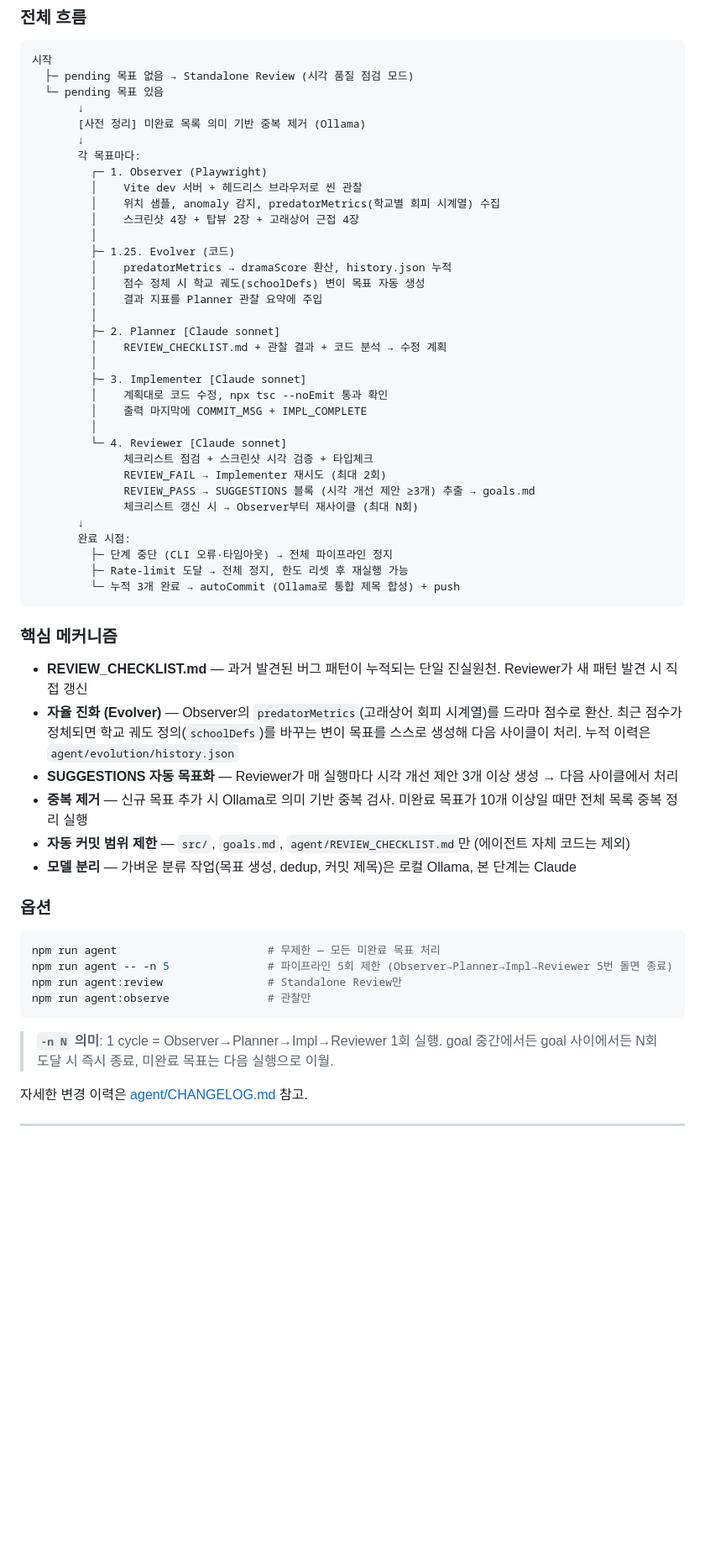
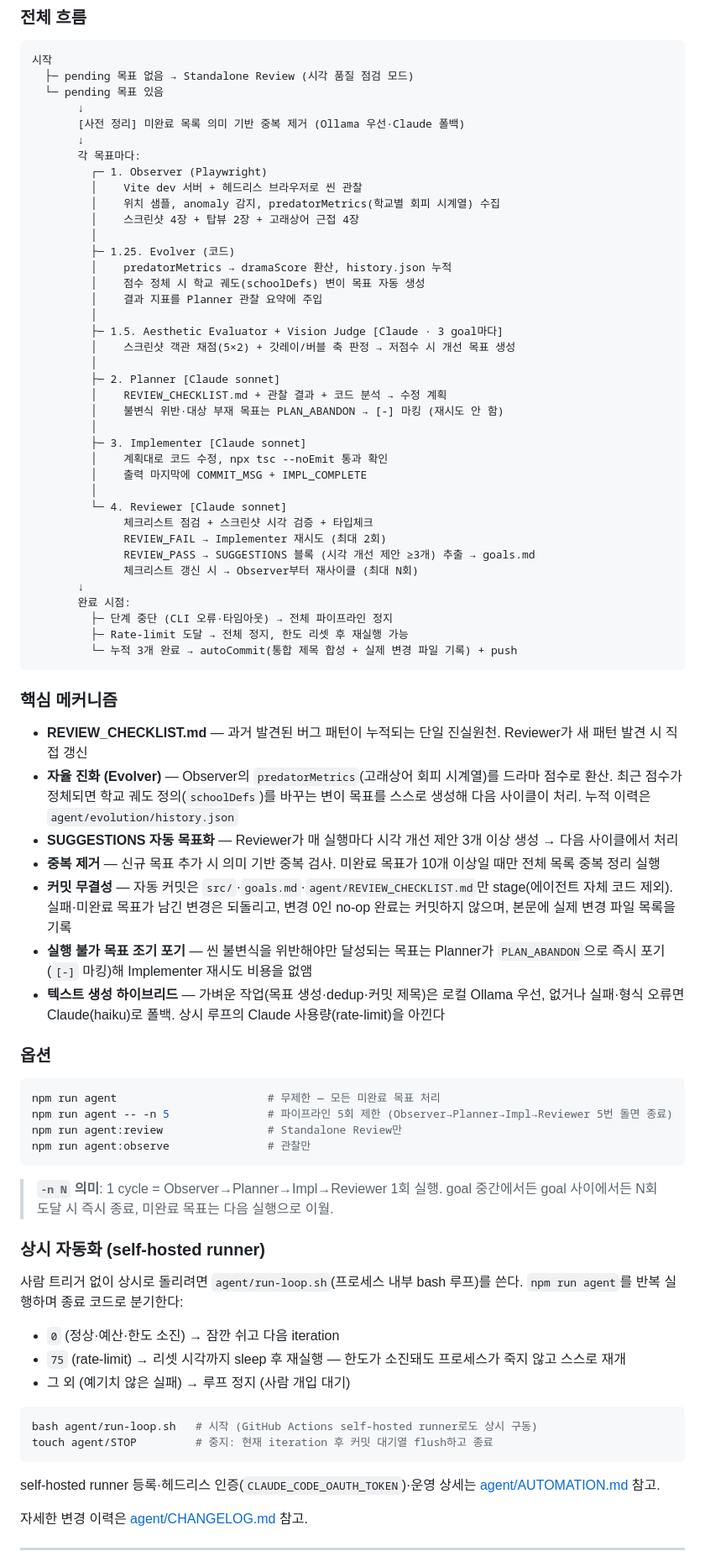
Before and after one commit to utfw/bada, a Markdown page: README.md, the part around one of its changes. Shown at 84% size. Drawn GitHub-style; blank space fills up the shorter version.

Commit message:
docs: update README for always-on runner loop and pipeline changes

````diff
--- a/README.md
+++ b/README.md
@@ -19,7 +19,7 @@ Three.js · TypeScript · Vite
   ├─ pending 목표 없음 → Standalone Review (시각 품질 점검 모드)
   └─ pending 목표 있음
        ↓
-       [사전 정리] 미완료 목록 의미 기반 중복 제거 (Ollama)
+       [사전 정리] 미완료 목록 의미 기반 중복 제거 (Ollama 우선·Claude 폴백)
        ↓
        각 목표마다:
          ┌─ 1. Observer (Playwright)
@@ -32,8 +32,12 @@ Three.js · TypeScript · Vite
          │    점수 정체 시 학교 궤도(schoolDefs) 변이 목표 자동 생성
          │    결과 지표를 Planner 관찰 요약에 주입
          │
+         ├─ 1.5. Aesthetic Evaluator + Vision Judge [Claude · 3 goal마다]
+         │    스크린샷 객관 채점(5×2) + 갓레이/버블 축 판정 → 저점수 시 개선 목표 생성
+         │
          ├─ 2. Planner [Claude sonnet]
          │    REVIEW_CHECKLIST.md + 관찰 결과 + 코드 분석 → 수정 계획
+         │    불변식 위반·대상 부재 목표는 PLAN_ABANDON → [-] 마킹 (재시도 안 함)
          │
          ├─ 3. Implementer [Claude sonnet]
          │    계획대로 코드 수정, npx tsc --noEmit 통과 확인
@@ -48,7 +52,7 @@ Three.js · TypeScript · Vite
        완료 시점:
          ├─ 단계 중단 (CLI 오류·타임아웃) → 전체 파이프라인 정지
          ├─ Rate-limit 도달 → 전체 정지, 한도 리셋 후 재실행 가능
-         └─ 누적 3개 완료 → autoCommit (Ollama로 통합 제목 합성) + push
+         └─ 누적 3개 완료 → autoCommit(통합 제목 합성 + 실제 변경 파일 기록) + push
 ```
 
 ### 핵심 메커니즘
@@ -56,9 +60,10 @@ Three.js · TypeScript · Vite
 - **REVIEW_CHECKLIST.md** — 과거 발견된 버그 패턴이 누적되는 단일 진실원천. Reviewer가 새 패턴 발견 시 직접 갱신
 - **자율 진화 (Evolver)** — Observer의 `predatorMetrics`(고래상어 회피 시계열)를 드라마 점수로 환산. 최근 점수가 정체되면 학교 궤도 정의(`schoolDefs`)를 바꾸는 변이 목표를 스스로 생성해 다음 사이클이 처리. 누적 이력은 `agent/evolution/history.json`
 - **SUGGESTIONS 자동 목표화** — Reviewer가 매 실행마다 시각 개선 제안 3개 이상 생성 → 다음 사이클에서 처리
-- **중복 제거** — 신규 목표 추가 시 Ollama로 의미 기반 중복 검사. 미완료 목표가 10개 이상일 때만 전체 목록 중복 정리 실행
-- **자동 커밋 범위 제한** — `src/`, `goals.md`, `agent/REVIEW_CHECKLIST.md`만 (에이전트 자체 코드는 제외)
-- **모델 분리** — 가벼운 분류 작업(목표 생성, dedup, 커밋 제목)은 로컬 Ollama, 본 단계는 Claude
+- **중복 제거** — 신규 목표 추가 시 의미 기반 중복 검사. 미완료 목표가 10개 이상일 때만 전체 목록 중복 정리 실행
+- **커밋 무결성** — 자동 커밋은 `src/`·`goals.md`·`agent/REVIEW_CHECKLIST.md`만 stage(에이전트 자체 코드 제외). 실패·미완료 목표가 남긴 변경은 되돌리고, 변경 0인 no-op 완료는 커밋하지 않으며, 본문에 실제 변경 파일 목록을 기록
+- **실행 불가 목표 조기 포기** — 씬 불변식을 위반해야만 달성되는 목표는 Planner가 `PLAN_ABANDON`으로 즉시 포기(`[-]` 마킹)해 Implementer 재시도 비용을 없앰
+- **텍스트 생성 하이브리드** — 가벼운 작업(목표 생성·dedup·커밋 제목)은 로컬 Ollama 우선, 없거나 실패·형식 오류면 Claude(haiku)로 폴백. 상시 루프의 Claude 사용량(rate-limit)을 아낀다
 
 ### 옵션
 
@@ -70,6 +75,21 @@ npm run agent:observe               # 관찰만
 ```
 
 > **`-n N` 의미**: 1 cycle = Observer→Planner→Impl→Reviewer 1회 실행. goal 중간에서든 goal 사이에서든 N회 도달 시 즉시 종료, 미완료 목표는 다음 실행으로 이월.
+
+### 상시 자동화 (self-hosted runner)
+
+사람 트리거 없이 상시로 돌리려면 `agent/run-loop.sh`(프로세스 내부 bash 루프)를 쓴다. `npm run agent`를 반복 실행하며 종료 코드로 분기한다:
+
+- `0` (정상·예산·한도 소진) → 잠깐 쉬고 다음 iteration
+- `75` (rate-limit) → 리셋 시각까지 sleep 후 재실행 — 한도가 소진돼도 프로세스가 죽지 않고 스스로 재개
+- 그 외 (예기치 않은 실패) → 루프 정지 (사람 개입 대기)
+
+```bash
+bash agent/run-loop.sh   # 시작 (GitHub Actions self-hosted runner로도 상시 구동)
+touch agent/STOP         # 중지: 현재 iteration 후 커밋 대기열 flush하고 종료
+```
+
+self-hosted runner 등록·헤드리스 인증(`CLAUDE_CODE_OAUTH_TOKEN`)·운영 상세는 [agent/AUTOMATION.md](agent/AUTOMATION.md) 참고.
 
 자세한 변경 이력은 [agent/CHANGELOG.md](agent/CHANGELOG.md) 참고.
 
````
Also changed, not shown: other parts of README.md (+12 -5 lines).
